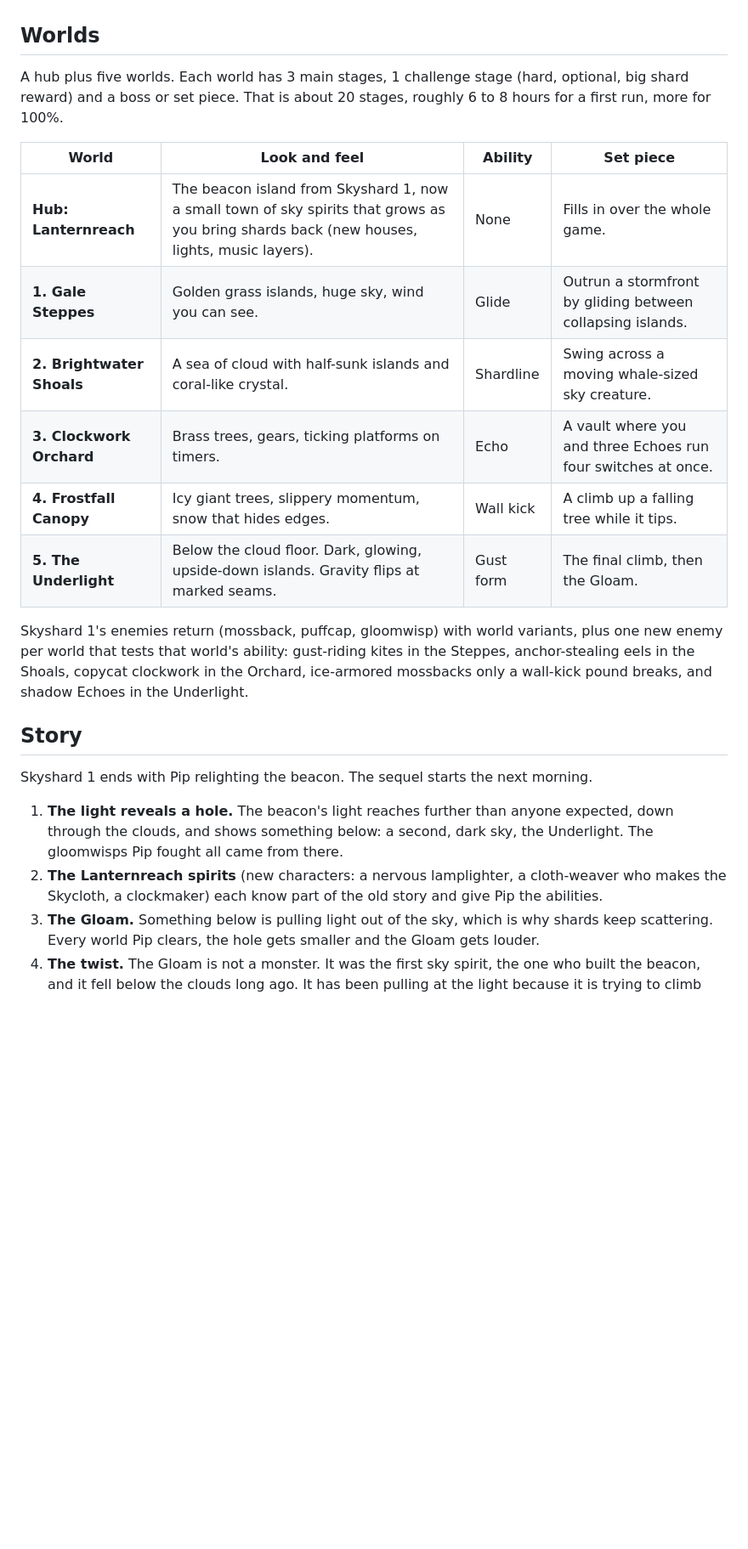
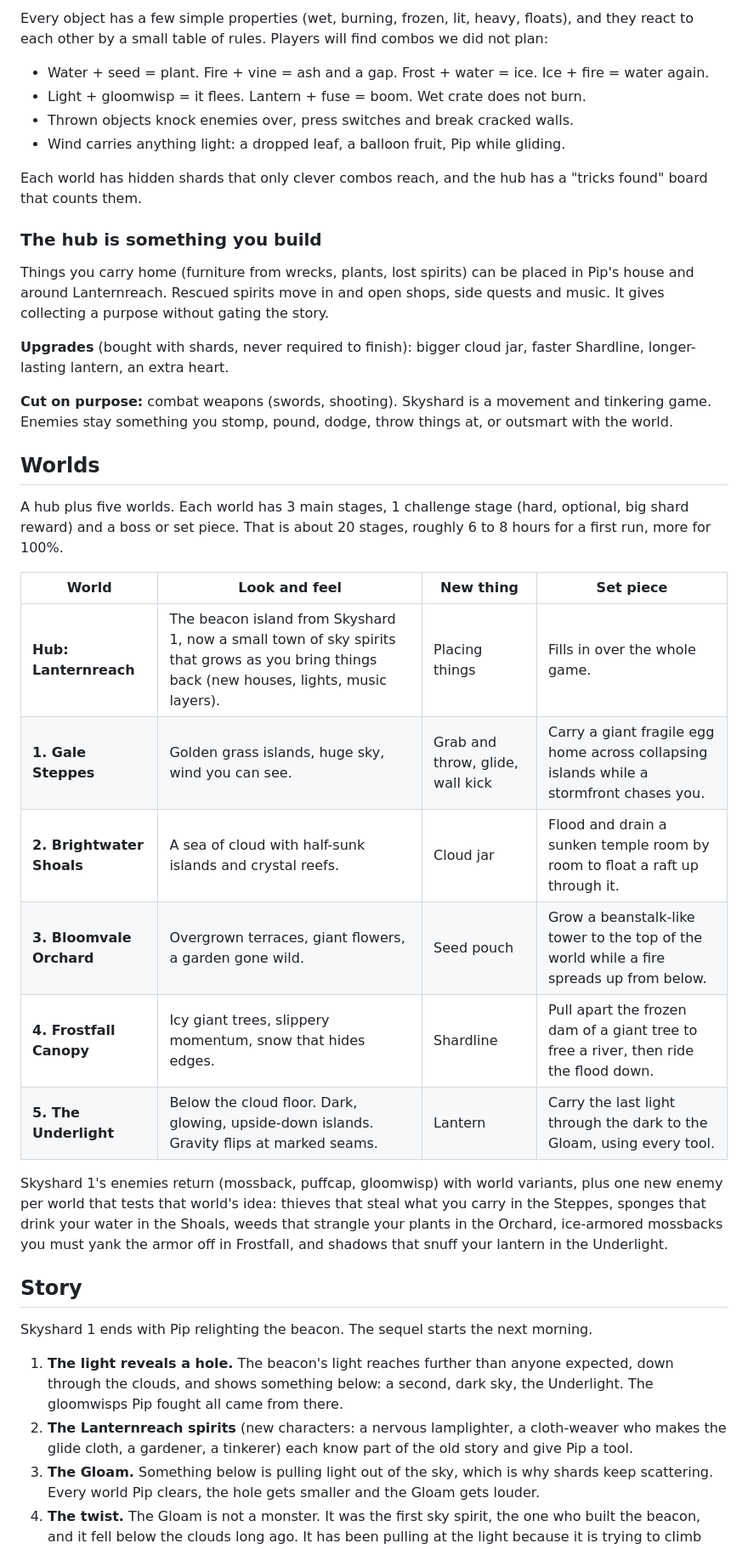
Before and after one commit to website-and-game-maker/skyshard, a Markdown page: docs/sequel-plan.md, the part around one of its changes. Shown at 85% size. Drawn GitHub-style; blank space fills up the shorter version.

```diff
--- a/docs/sequel-plan.md
+++ b/docs/sequel-plan.md
@@ -34,24 +48,40 @@ Five abilities, unlocked one per world. Two of them need no new button, which ma
+Every object has a few simple properties (wet, burning, frozen, lit, heavy, floats), and they react to each other by a small table of rules. Players will find combos we did not plan:
+
+- Water + seed = plant. Fire + vine = ash and a gap. Frost + water = ice. Ice + fire = water again.
+- Light + gloomwisp = it flees. Lantern + fuse = boom. Wet crate does not burn.
+- Thrown objects knock enemies over, press switches and break cracked walls.
+- Wind carries anything light: a dropped leaf, a balloon fruit, Pip while gliding.
+
+Each world has hidden shards that only clever combos reach, and the hub has a "tricks found" board that counts them.
+
+### The hub is something you build
+
+Things you carry home (furniture from wrecks, plants, lost spirits) can be placed in Pip's house and around Lanternreach. Rescued spirits move in and open shops, side quests and music. It gives collecting a purpose without gating the story.
+
+**Upgrades** (bought with shards, never required to finish): bigger cloud jar, faster Shardline, longer-lasting lantern, an extra heart.
+
+**Cut on purpose:** combat weapons (swords, shooting). Skyshard is a movement and tinkering game. Enemies stay something you stomp, pound, dodge, throw things at, or outsmart with the world.
 
 ## Worlds
 
 A hub plus five worlds. Each world has 3 main stages, 1 challenge stage (hard, optional, big shard reward) and a boss or set piece. That is about 20 stages, roughly 6 to 8 hours for a first run, more for 100%.
 
-| World | Look and feel | Ability | Set piece |
+| World | Look and feel | New thing | Set piece |
 | --- | --- | --- | --- |
-| **Hub: Lanternreach** | The beacon island from Skyshard 1, now a small town of sky spirits that grows as you bring shards back (new houses, lights, music layers). | None | Fills in over the whole game. |
-| **1. Gale Steppes** | Golden grass islands, huge sky, wind you can see. | Glide | Outrun a stormfront by gliding between collapsing islands. |
-| **2. Brightwater Shoals** | A sea of cloud with half-sunk islands and coral-like crystal. | Shardline | Swing across a moving whale-sized sky creature. |
-| **3. Clockwork Orchard** | Brass trees, gears, ticking platforms on timers. | Echo | A vault where you and three Echoes run four switches at once. |
-| **4. Frostfall Canopy** | Icy giant trees, slippery momentum, snow that hides edges. | Wall kick | A climb up a falling tree while it tips. |
-| **5. The Underlight** | Below the cloud floor. Dark, glowing, upside-down islands. Gravity flips at marked seams. | Gust form | The final climb, then the Gloam. |
+| **Hub: Lanternreach** | The beacon island from Skyshard 1, now a small town of sky spirits that grows as you bring things back (new houses, lights, music layers). | Placing things | Fills in over the whole game. |
+| **1. Gale Steppes** | Golden grass islands, huge sky, wind you can see. | Grab and throw, glide, wall kick | Carry a giant fragile egg home across collapsing islands while a stormfront chases you. |
+| **2. Brightwater Shoals** | A sea of cloud with half-sunk islands and crystal reefs. | Cloud jar | Flood and drain a sunken temple room by room to float a raft up through it. |
+| **3. Bloomvale Orchard** | Overgrown terraces, giant flowers, a garden gone wild. | Seed pouch | Grow a beanstalk-like tower to the top of the world while a fire spreads up from below. |
+| **4. Frostfall Canopy** | Icy giant trees, slippery momentum, snow that hides edges. | Shardline | Pull apart the frozen dam of a giant tree to free a river, then ride the flood down. |
+| **5. The Underlight** | Below the cloud floor. Dark, glowing, upside-down islands. Gravity flips at marked seams. | Lantern | Carry the last light through the dark to the Gloam, using every tool. |
 
-Skyshard 1's enemies return (mossback, puffcap, gloomwisp) with world variants, plus one new enemy per world that tests that world's ability: gust-riding kites in the Steppes, anchor-stealing eels in the Shoals, copycat clockwork in the Orchard, ice-armored mossbacks only a wall-kick pound breaks, and shadow Echoes in the Underlight.
+Skyshard 1's enemies return (mossback, puffcap, gloomwisp) with world variants, plus one new enemy per world that tests that world's idea: thieves that steal what you carry in the Steppes, sponges that drink your water in the Shoals, weeds that strangle your plants in the Orchard, ice-armored mossbacks you must yank the armor off in Frostfall, and shadows that snuff your lantern in the Underlight.
 
 ## Story
 
 Skyshard 1 ends with Pip relighting the beacon. The sequel starts the next morning.
 
 1. **The light reveals a hole.** The beacon's light reaches further than anyone expected, down through the clouds, and shows something below: a second, dark sky, the Underlight. The gloomwisps Pip fought all came from there.
-2. **The Lanternreach spirits** (new characters: a nervous lamplighter, a cloth-weaver who makes the Skycloth, a clockmaker) each know part of the old story and give Pip the abilities.
+2. **The Lanternreach spirits** (new characters: a nervous lamplighter, a cloth-weaver who makes the glide cloth, a gardener, a tinkerer) each know part of the old story and give Pip a tool.
 3. **The Gloam.** Something below is pulling light out of the sky, which is why shards keep scattering. Every world Pip clears, the hole gets smaller and the Gloam gets louder.
 4. **The twist.** The Gloam is not a monster. It was the first sky spirit, the one who built the beacon, and it fell below the clouds long ago. It has been pulling at the light because it is trying to climb home.
```
Also changed, not shown: other parts of docs/sequel-plan.md (+51 -34 lines).
